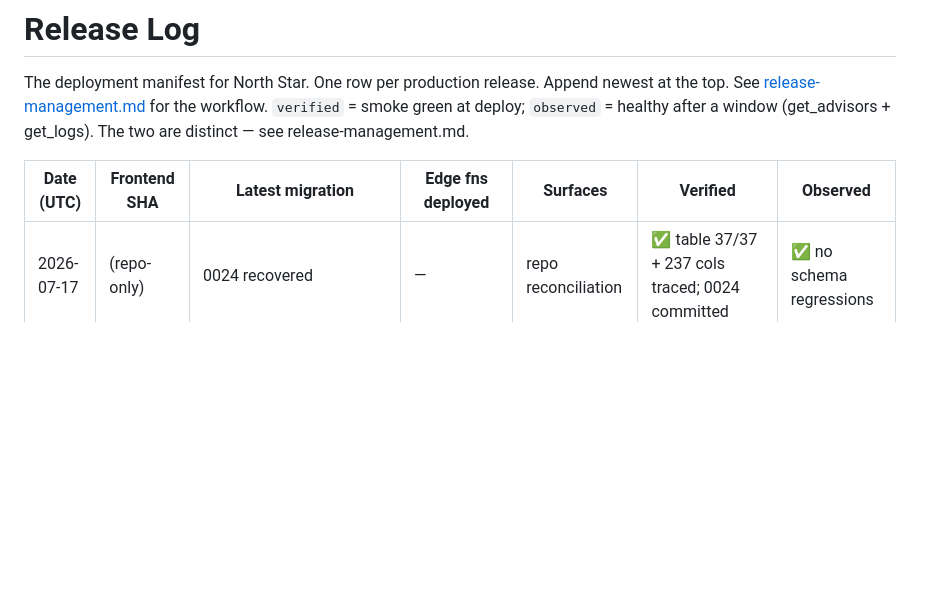
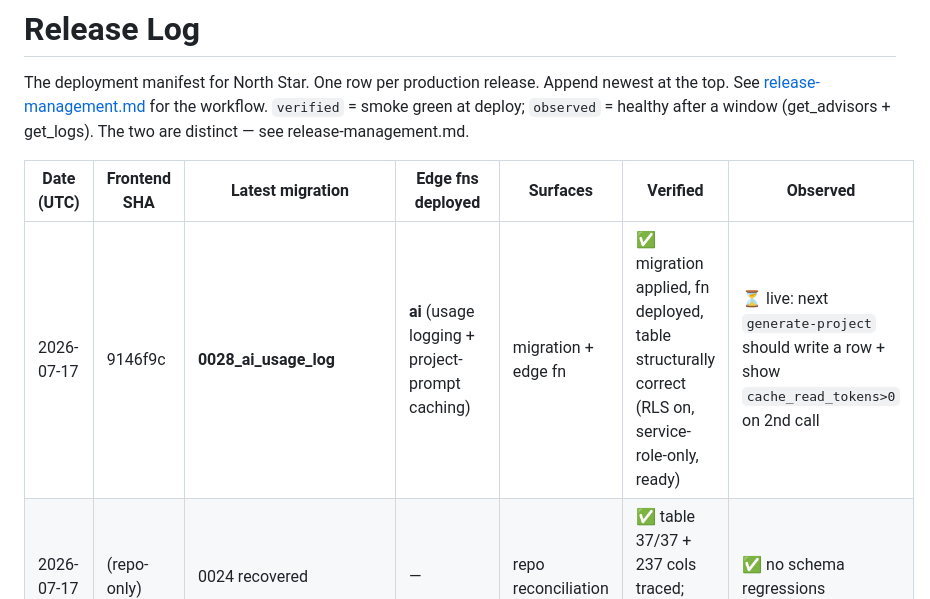
Before and after one commit to kristenveronica/north-star, a Markdown page: docs/RELEASES.md, the part around the change. Rendered like a GitHub page; blank space fills up the shorter version.

Commit message:
Release log: 0028 usage log + ai caching deployed (verified; live cache check pending)
Co-Authored-By: Claude Opus 4.8 <noreply@anthropic.com>

```diff
--- a/docs/RELEASES.md
+++ b/docs/RELEASES.md
@@ -7,6 +7,7 @@ workflow. `verified` = smoke green at deploy; `observed` = healthy after a windo
 
 | Date (UTC) | Frontend SHA | Latest migration | Edge fns deployed | Surfaces | Verified | Observed |
 |------------|--------------|------------------|-------------------|----------|----------|----------|
+| 2026-07-17 | 9146f9c | **0028_ai_usage_log** | **ai** (usage logging + project-prompt caching) | migration + edge fn | ✅ migration applied, fn deployed, table structurally correct (RLS on, service-role-only, ready) | ⏳ live: next `generate-project` should write a row + show `cache_read_tokens>0` on 2nd call |
 | 2026-07-17 | (repo-only) | 0024 recovered | — | repo reconciliation | ✅ table 37/37 + 237 cols traced; 0024 committed | ✅ no schema regressions |
 | 2026-07-17 | 803ef0a | 0027_living_family_record | — (none this release) | frontend | ✅ smoke 9/9, live commit asserted; first deploy carrying build stamp | ⚠️ see RLS-denial burst note |
 | 2026-07-17 | 326e296 | 0027_living_family_record | ai (Reflection engine, earlier) | frontend | ✅ smoke 7/8 (pre-build-stamp); frontend caught up to backend after 75-commit gap | ⚠️ see RLS-denial burst note |
```
